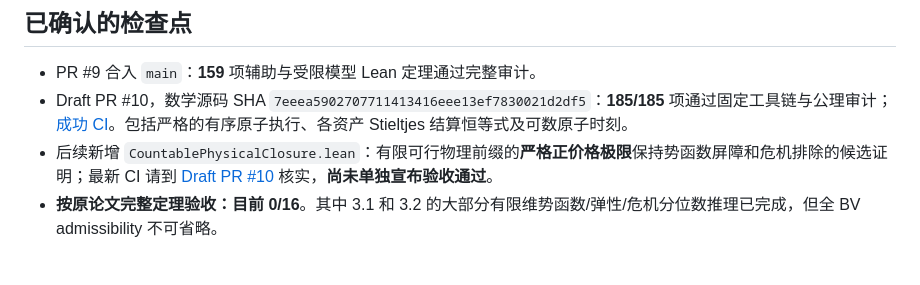
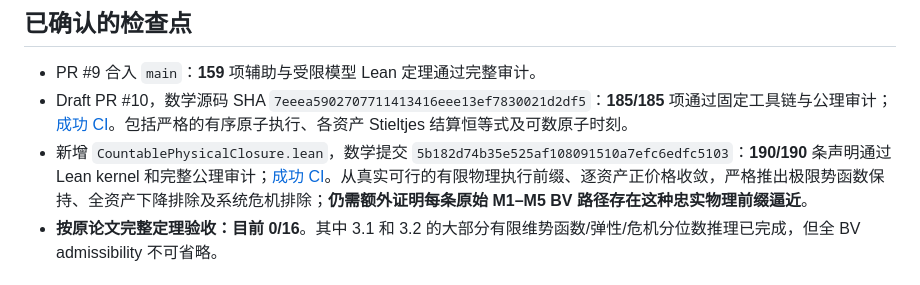
Before and after one commit to Siyuan-chat/market-crash-reachability, a Markdown page: formal/WHOLE_PAPER_LEAN_COMPLETION.md, the part around the change. Drawn GitHub-style.

Commit message:
docs: record audited 190-theorem countable physical-prefix completion checkpoint

```diff
--- a/formal/WHOLE_PAPER_LEAN_COMPLETION.md
+++ b/formal/WHOLE_PAPER_LEAN_COMPLETION.md
@@ -12,7 +12,7 @@
 
 - PR #9 合入 `main`：**159** 项辅助与受限模型 Lean 定理通过完整审计。
 - Draft PR #10，数学源码 SHA `7eeea5902707711413416eee13ef7830021d2df5`：**185/185** 项通过固定工具链与公理审计；[成功 CI](https://github.com/Siyuan-chat/market-crash-reachability/actions/runs/38865912687)。包括严格的有序原子执行、各资产 Stieltjes 结算恒等式及可数原子时刻。
-- 后续新增 `CountablePhysicalClosure.lean`：有限可行物理前缀的**严格正价格极限**保持势函数屏障和危机排除的候选证明；最新 CI 请到 [Draft PR #10](https://github.com/Siyuan-chat/market-crash-reachability/pull/10) 核实，**尚未单独宣布验收通过**。
+- 新增 `CountablePhysicalClosure.lean`，数学提交 `5b182d74b35e525af108091510a7efc6edfc5103`：**190/190** 条声明通过 Lean kernel 和完整公理审计；[成功 CI](https://github.com/Siyuan-chat/market-crash-reachability/actions/runs/38867686935)。从真实可行的有限物理执行前缀、逐资产正价格收敛，严格推出极限势函数保持、全资产下降排除及系统危机排除；**仍需额外证明每条原始 M1–M5 BV 路径存在这种忠实物理前缀逼近**。
 - **按原论文完整定理验收：目前 0/16**。其中 3.1 和 3.2 的大部分有限维势函数/弹性/危机分位数推理已完成，但全 BV admissibility 不可省略。
 
 ## 逐项结果矩阵
```
